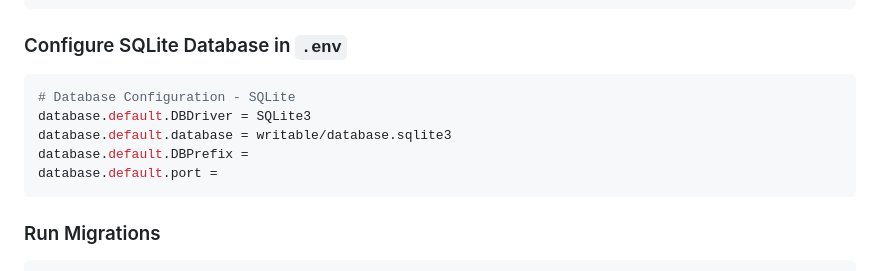
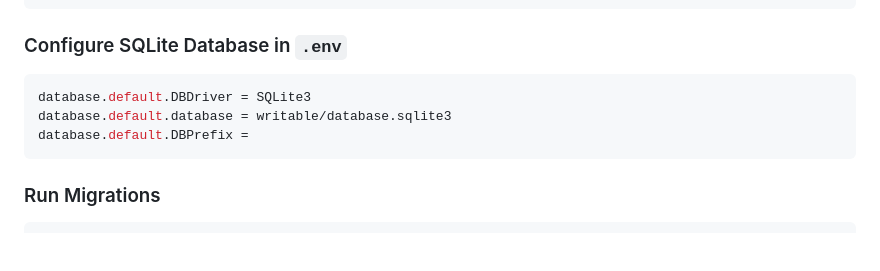
Before and after one commit to SayfullahSayeb/ci4, a Markdown page: README.md, the part around the change. GitHub-like rendering; blank space fills up the shorter version.

````diff
--- a/README.md
+++ b/README.md
@@ -70,11 +70,9 @@ database.default.port = 3306
 ### Configure SQLite Database in `.env`
 
 ```env
-# Database Configuration - SQLite
 database.default.DBDriver = SQLite3
 database.default.database = writable/database.sqlite3
 database.default.DBPrefix =
-database.default.port =
 ```
 
 ### Run Migrations
````
